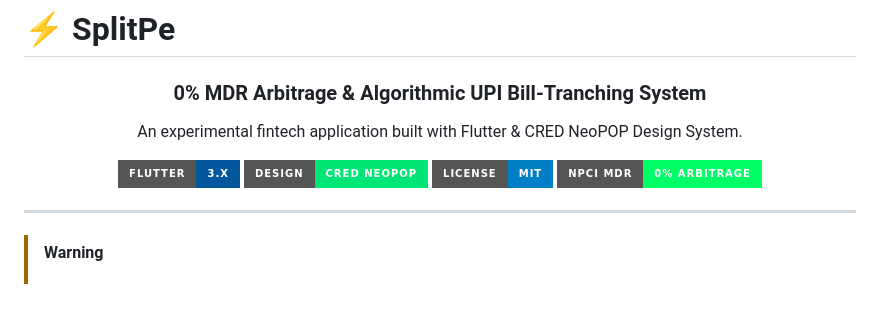
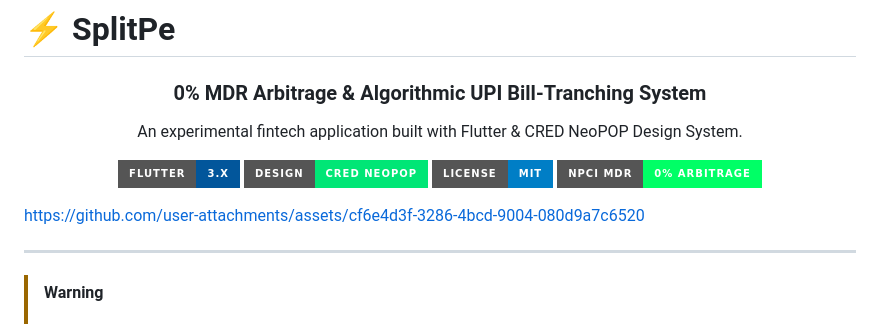
Before and after one commit to TechnoAman/SplitPe, a Markdown page: README.md, the part around the change. Drawn GitHub-style; badges without logos; blank space fills up the shorter version.

```diff
--- a/README.md
+++ b/README.md
@@ -11,6 +11,13 @@
     <a href="https://github.com/TechnoAman/SplitPe"><img src="https://img.shields.io/badge/NPCI_MDR-0%25_Arbitrage-00FF66?style=for-the-badge" alt="0% MDR" /></a>
   </p>
 </div>
+
+
+
+https://github.com/user-attachments/assets/cf6e4d3f-3286-4bcd-9004-080d9a7c6520
+
+
+
 
 ---
 
```
